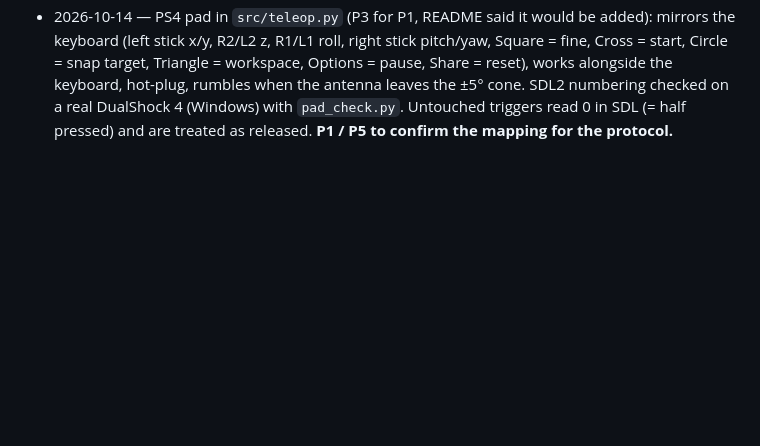
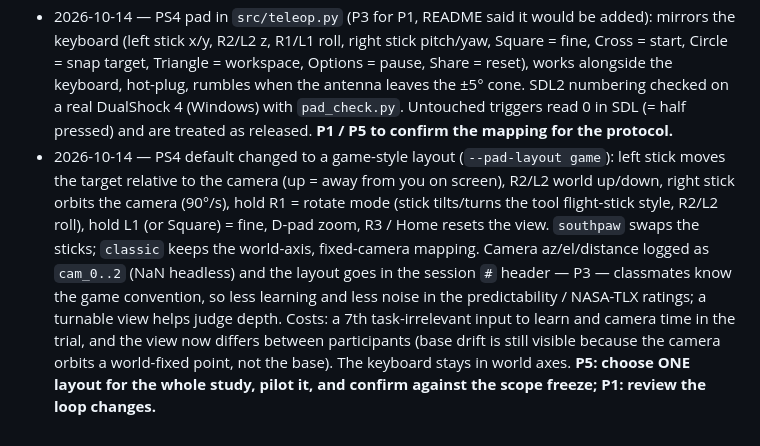
Before and after one commit to Gonzalez-Annan/reactionless-compliance, a Markdown page: DECISIONS.md, the part around the change. Rendered like a GitHub page; blank space fills up the shorter version.

```diff
--- a/DECISIONS.md
+++ b/DECISIONS.md
@@ -27,3 +27,4 @@ Format: `YYYY-MM-DD — decision — who — why`
 - 2026-10-14 — Final gate (`python -m src.schemes --gate --procs 8`), all 5 schemes × 2 modes × 3 servicers, 26/30 complete, all stable: large 10/10 and medium 10/10. Medium final antenna error, 3-D: DLS 0.041°, Grad 1.07°, Imp 0.036°, RNS 0.002°, Imp.+RNS 0.003°; 6-D: DLS 0.295°, Grad 0.265°, Imp 0.240°, RNS 0.238°, Imp.+RNS 0.171°. Small: 3-D RNS and Imp.+RNS do not finish (exact reactionless reach on the 20 kg base is too short for the ±15 cm loop, as v1 D14 found ~5 cm) and 6-D RNS / Imp.+RNS do not finish; 6-D DLS ends 12° off and Impedance 8° — over the ±5° antenna limit. That is the Fig. 2 result (drift matters on the small servicer), not a bug. Grad. proj. drifts the posture most (|q_f − q_0| up to 1.6 rad) as expected from maximising manipulability. — P3.
 - 2026-10-14 — `src/safety.py` first version (P3 for P4): Λ(q) = (J M⁻¹ Jᵀ)⁻¹ with the full floating M; m_eff along u; joints locked (default, conservative) or free; impulse, Δv of an unrestrained body, the plan's v_max = limit / ((1+e) m_eff), and ISO/TS 15066's energy model v = F_max / √(μ k) for the map. Home pose, tool axis, chest: m_eff 3.2 / 10.7 / 155 kg, v_max 1.02 / 0.61 / 0.31 m/s (small / medium / large, unrestrained) — the bigger base hits harder. Teleop HUD shows hand speed against v_max along the direction of travel. **P4: the body values (chest 280 N, 25 N/mm, 40 kg; hand 280 N, 75 N/mm, 0.6 kg) are recalled from ISO/TS 15066 Annex A and must be checked against the standard; e = 0 needs a justification.**
 - 2026-10-14 — PS4 pad in `src/teleop.py` (P3 for P1, README said it would be added): mirrors the keyboard (left stick x/y, R2/L2 z, R1/L1 roll, right stick pitch/yaw, Square = fine, Cross = start, Circle = snap target, Triangle = workspace, Options = pause, Share = reset), works alongside the keyboard, hot-plug, rumbles when the antenna leaves the ±5° cone. SDL2 numbering checked on a real DualShock 4 (Windows) with `pad_check.py`. Untouched triggers read 0 in SDL (= half pressed) and are treated as released. **P1 / P5 to confirm the mapping for the protocol.**
+- 2026-10-14 — PS4 default changed to a game-style layout (`--pad-layout game`): left stick moves the target relative to the camera (up = away from you on screen), R2/L2 world up/down, right stick orbits the camera (90°/s), hold R1 = rotate mode (stick tilts/turns the tool flight-stick style, R2/L2 roll), hold L1 (or Square) = fine, D-pad zoom, R3 / Home resets the view. `southpaw` swaps the sticks; `classic` keeps the world-axis, fixed-camera mapping. Camera az/el/distance logged as `cam_0..2` (NaN headless) and the layout goes in the session `#` header — P3 — classmates know the game convention, so less learning and less noise in the predictability / NASA-TLX ratings; a turnable view helps judge depth. Costs: a 7th task-irrelevant input to learn and camera time in the trial, and the view now differs between participants (base drift is still visible because the camera orbits a world-fixed point, not the base). The keyboard stays in world axes. **P5: choose ONE layout for the whole study, pilot it, and confirm against the scope freeze; P1: review the loop changes.**
```
Also changed, not shown: README.md (+12 -6 lines).
